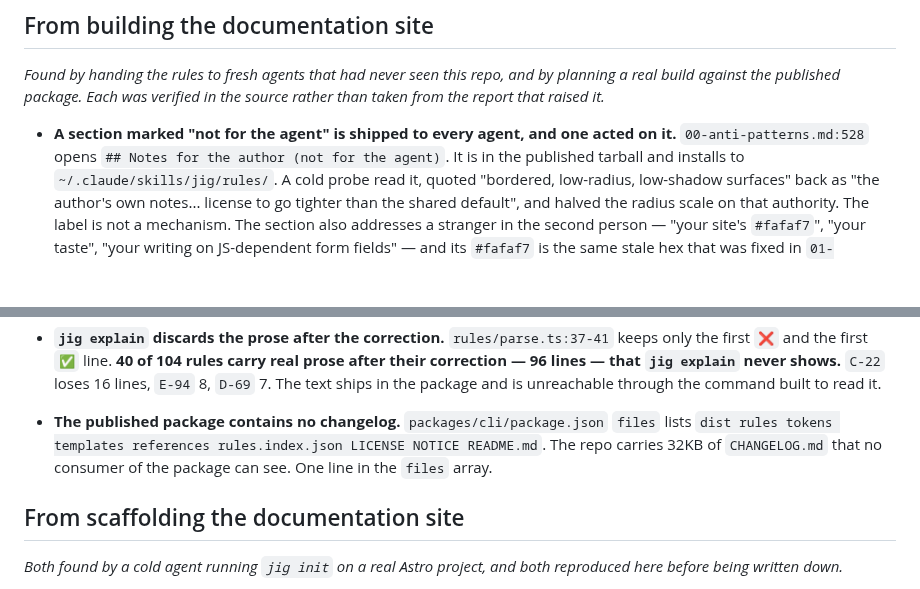
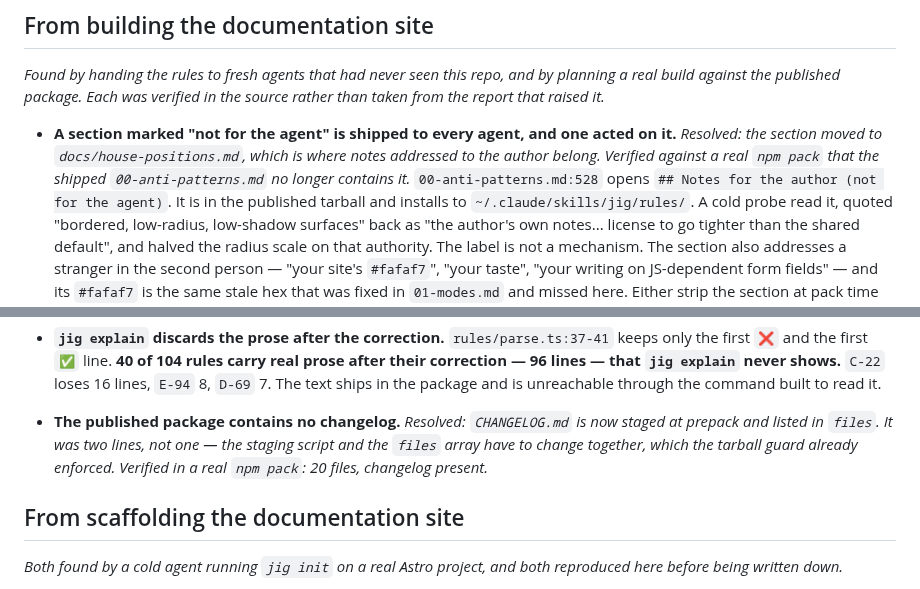
Before and after one commit to timessuman/jig, a Markdown page: docs/known-follow-ups.md, 2 parts joined by grey strips. Drawn GitHub-style; blank space fills up the shorter version.

Commit message:
docs: two findings resolved
Co-Authored-By: Claude Opus 5 (1M context) <noreply@anthropic.com>

```diff
--- a/docs/known-follow-ups.md
+++ b/docs/known-follow-ups.md
@@ -237,7 +237,9 @@ planning a real build against the published package. Each was verified in the
 source rather than taken from the report that raised it._
 
 - **A section marked "not for the agent" is shipped to every agent, and one acted
-  on it.** `00-anti-patterns.md:528` opens `## Notes for the author (not for the
+  on it.** _Resolved: the section moved to `docs/house-positions.md`, which is
+  where notes addressed to the author belong. Verified against a real `npm pack`
+  that the shipped `00-anti-patterns.md` no longer contains it._ `00-anti-patterns.md:528` opens `## Notes for the author (not for the
   agent)`. It is in the published tarball and installs to
   `~/.claude/skills/jig/rules/`. A cold probe read it, quoted "bordered,
   low-radius, low-shadow surfaces" back as "the author's own notes... license to
@@ -264,10 +266,11 @@ source rather than taken from the report that raised it._
   `C-22` loses 16 lines, `E-94` 8, `D-69` 7. The text ships in the package and is
   unreachable through the command built to read it.
 
-- **The published package contains no changelog.** `packages/cli/package.json`
-  `files` lists `dist rules tokens templates references rules.index.json LICENSE
-  NOTICE README.md`. The repo carries 32KB of `CHANGELOG.md` that no consumer of
-  the package can see. One line in the `files` array.
+- **The published package contains no changelog.** _Resolved: `CHANGELOG.md` is
+  now staged at prepack and listed in `files`. It was two lines, not one — the
+  staging script and the `files` array have to change together, which the tarball
+  guard already enforced. Verified in a real `npm pack`: 20 files, changelog
+  present._
 
 ## From scaffolding the documentation site
 
```
